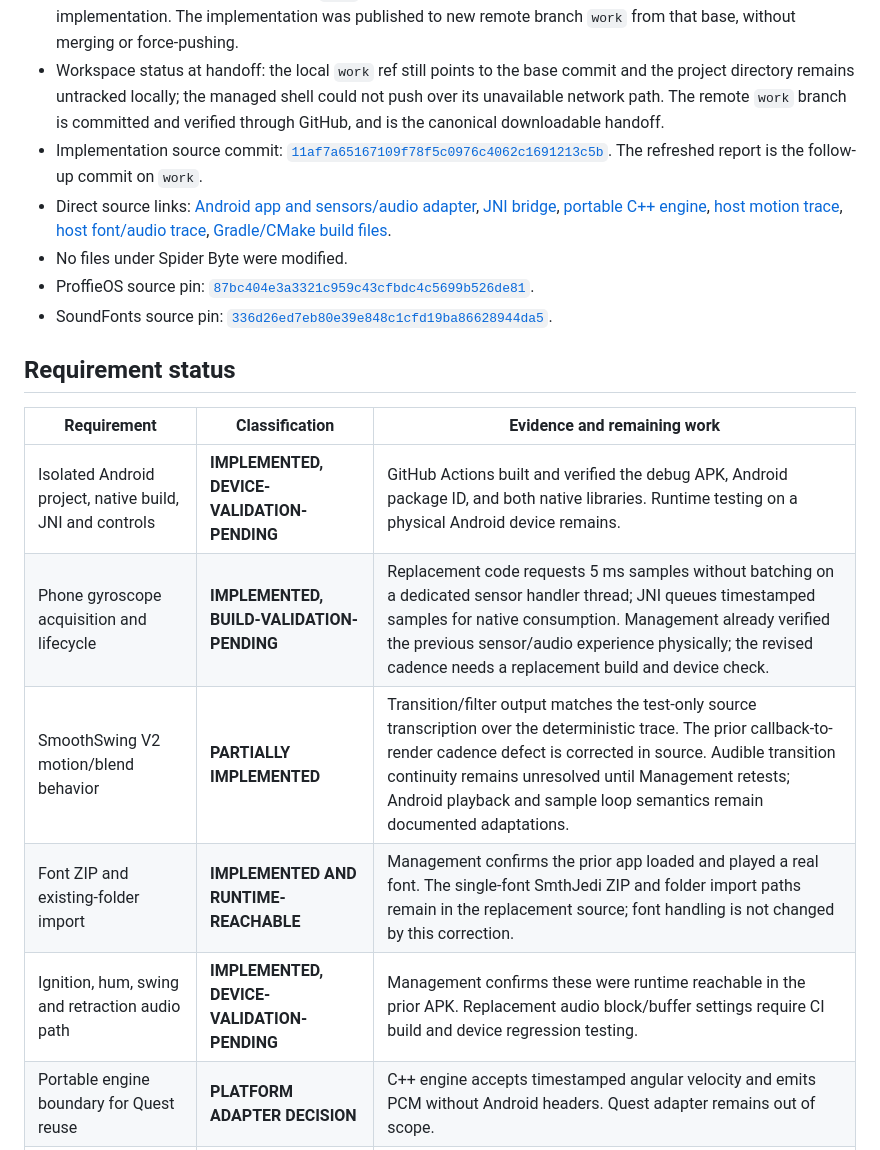
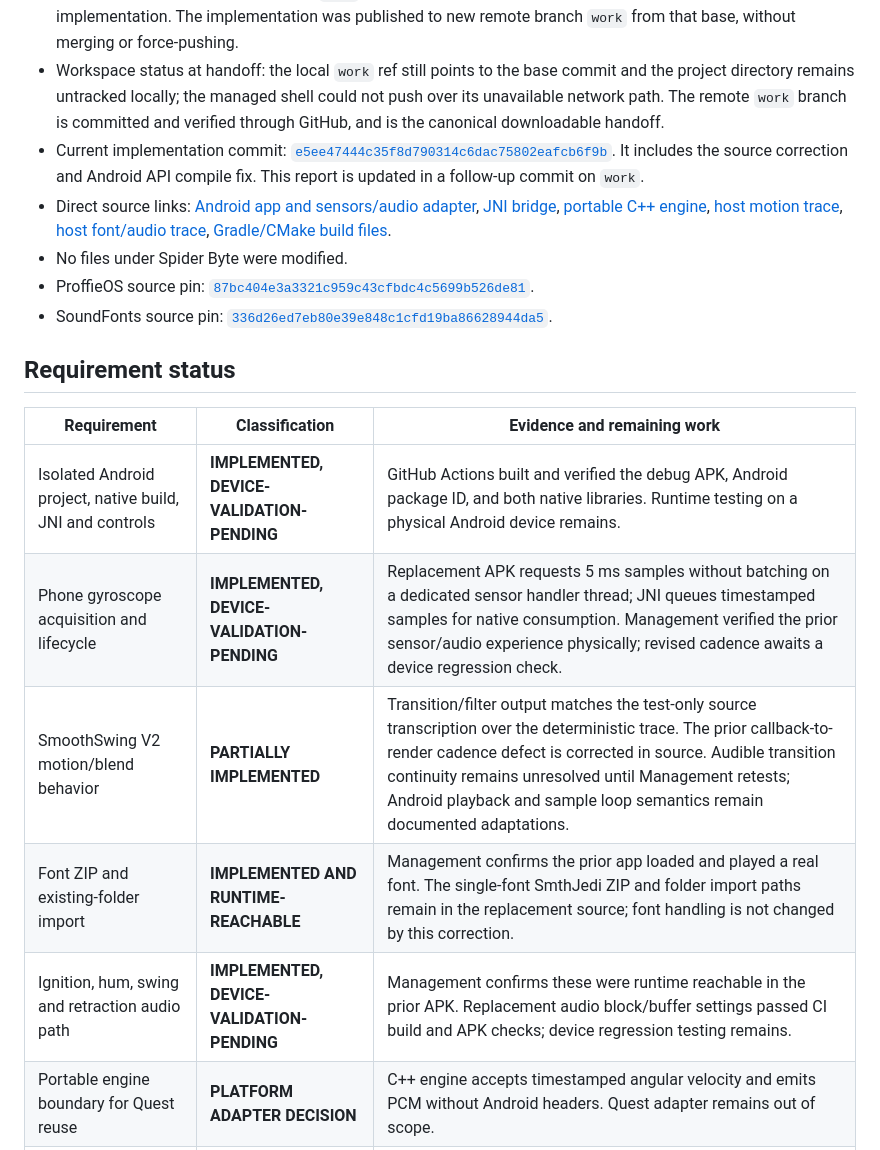
Before and after one commit to OmNomSooshy/spidey-studios-lab, a Markdown page: project-lightsaber/MISSION_REPORT.md, the part around one of its changes. GitHub-like rendering.

```diff
--- a/project-lightsaber/MISSION_REPORT.md
+++ b/project-lightsaber/MISSION_REPORT.md
@@ -23,8 +23,8 @@ The previously delivered APK remains available while this replacement is built:
 - Repository: [`OmNomSooshy/spidey-studios-lab`](https://github.com/OmNomSooshy/spidey-studios-lab), branch [`work`](https://github.com/OmNomSooshy/spidey-studios-lab/tree/work), project isolated at `project-lightsaber/`.
 - Local implementation branch before publication: `work`, based on `2bc4e42a280f5e2119ddd98bc9a9602514fd84d3`; project files were untracked. Remote `main` exposed the earlier report only and did not contain the implementation. The implementation was published to new remote branch `work` from that base, without merging or force-pushing.
 - Workspace status at handoff: the local `work` ref still points to the base commit and the project directory remains untracked locally; the managed shell could not push over its unavailable network path. The remote `work` branch is committed and verified through GitHub, and is the canonical downloadable handoff.
-- Implementation source commit: [`11af7a65167109f78f5c0976c4062c1691213c5b`](https://github.com/OmNomSooshy/spidey-studios-lab/commit/11af7a65167109f78f5c0976c4062c1691213c5b). The refreshed report is the follow-up commit on `work`.
-- Direct source links: [Android app and sensors/audio adapter](https://github.com/OmNomSooshy/spidey-studios-lab/blob/11af7a65167109f78f5c0976c4062c1691213c5b/project-lightsaber/app/src/main/java/studios/spidey/lightsaber/MainActivity.java), [JNI bridge](https://github.com/OmNomSooshy/spidey-studios-lab/blob/11af7a65167109f78f5c0976c4062c1691213c5b/project-lightsaber/app/src/main/cpp/jni_bridge.cpp), [portable C++ engine](https://github.com/OmNomSooshy/spidey-studios-lab/blob/11af7a65167109f78f5c0976c4062c1691213c5b/project-lightsaber/core/src/saber_engine.cpp), [host motion trace](https://github.com/OmNomSooshy/spidey-studios-lab/blob/11af7a65167109f78f5c0976c4062c1691213c5b/project-lightsaber/core/tests/smooth_swing_trace.cpp), [host font/audio trace](https://github.com/OmNomSooshy/spidey-studios-lab/blob/11af7a65167109f78f5c0976c4062c1691213c5b/project-lightsaber/core/tests/audio_font_trace.cpp), [Gradle/CMake build files](https://github.com/OmNomSooshy/spidey-studios-lab/tree/11af7a65167109f78f5c0976c4062c1691213c5b/project-lightsaber).
+- Current implementation commit: [`e5ee47444c35f8d790314c6dac75802eafcb6f9b`](https://github.com/OmNomSooshy/spidey-studios-lab/commit/e5ee47444c35f8d790314c6dac75802eafcb6f9b). It includes the source correction and Android API compile fix. This report is updated in a follow-up commit on `work`.
+- Direct source links: [Android app and sensors/audio adapter](https://github.com/OmNomSooshy/spidey-studios-lab/blob/e5ee47444c35f8d790314c6dac75802eafcb6f9b/project-lightsaber/app/src/main/java/studios/spidey/lightsaber/MainActivity.java), [JNI bridge](https://github.com/OmNomSooshy/spidey-studios-lab/blob/e5ee47444c35f8d790314c6dac75802eafcb6f9b/project-lightsaber/app/src/main/cpp/jni_bridge.cpp), [portable C++ engine](https://github.com/OmNomSooshy/spidey-studios-lab/blob/e5ee47444c35f8d790314c6dac75802eafcb6f9b/project-lightsaber/core/src/saber_engine.cpp), [host motion trace](https://github.com/OmNomSooshy/spidey-studios-lab/blob/e5ee47444c35f8d790314c6dac75802eafcb6f9b/project-lightsaber/core/tests/smooth_swing_trace.cpp), [host font/audio trace](https://github.com/OmNomSooshy/spidey-studios-lab/blob/e5ee47444c35f8d790314c6dac75802eafcb6f9b/project-lightsaber/core/tests/audio_font_trace.cpp), [Gradle/CMake build files](https://github.com/OmNomSooshy/spidey-studios-lab/tree/e5ee47444c35f8d790314c6dac75802eafcb6f9b/project-lightsaber).
 - No files under Spider Byte were modified.
 - ProffieOS source pin: [`87bc404e3a3321c959c43cfbdc4c5699b526de81`](https://github.com/profezzorn/ProffieOS/commit/87bc404e3a3321c959c43cfbdc4c5699b526de81).
 - SoundFonts source pin: [`336d26ed7eb80e39e848c1cfd19ba86628944da5`](https://github.com/profezzorn/SoundFonts/tree/336d26ed7eb80e39e848c1cfd19ba86628944da5).
@@ -34,10 +34,10 @@ The previously delivered APK remains available while this replacement is built:
 | Requirement | Classification | Evidence and remaining work |
 |---|---|---|
 | Isolated Android project, native build, JNI and controls | **IMPLEMENTED, DEVICE-VALIDATION-PENDING** | GitHub Actions built and verified the debug APK, Android package ID, and both native libraries. Runtime testing on a physical Android device remains. |
-| Phone gyroscope acquisition and lifecycle | **IMPLEMENTED, BUILD-VALIDATION-PENDING** | Replacement code requests 5 ms samples without batching on a dedicated sensor handler thread; JNI queues timestamped samples for native consumption. Management already verified the previous sensor/audio experience physically; the revised cadence needs a replacement build and device check. |
+| Phone gyroscope acquisition and lifecycle | **IMPLEMENTED, DEVICE-VALIDATION-PENDING** | Replacement APK requests 5 ms samples without batching on a dedicated sensor handler thread; JNI queues timestamped samples for native consumption. Management verified the prior sensor/audio experience physically; revised cadence awaits a device regression check. |
 | SmoothSwing V2 motion/blend behavior | **PARTIALLY IMPLEMENTED** | Transition/filter output matches the test-only source transcription over the deterministic trace. The prior callback-to-render cadence defect is corrected in source. Audible transition continuity remains unresolved until Management retests; Android playback and sample loop semantics remain documented adaptations. |
 | Font ZIP and existing-folder import | **IMPLEMENTED AND RUNTIME-REACHABLE** | Management confirms the prior app loaded and played a real font. The single-font SmthJedi ZIP and folder import paths remain in the replacement source; font handling is not changed by this correction. |
-| Ignition, hum, swing and retraction audio path | **IMPLEMENTED, DEVICE-VALIDATION-PENDING** | Management confirms these were runtime reachable in the prior APK. Replacement audio block/buffer settings require CI build and device regression testing. |
+| Ignition, hum, swing and retraction audio path | **IMPLEMENTED, DEVICE-VALIDATION-PENDING** | Management confirms these were runtime reachable in the prior APK. Replacement audio block/buffer settings passed CI build and APK checks; device regression testing remains. |
 | Portable engine boundary for Quest reuse | **PLATFORM ADAPTER DECISION** | C++ engine accepts timestamped angular velocity and emits PCM without Android headers. Quest adapter remains out of scope. |
 | Physical experience and Management approval | **IMPLEMENTED, DEVICE-VALIDATION-PENDING** | Requires Management to build/install and judge actual audio and feel. |
 
```
Also changed, not shown: other parts of project-lightsaber/MISSION_REPORT.md (+11 -11 lines).
